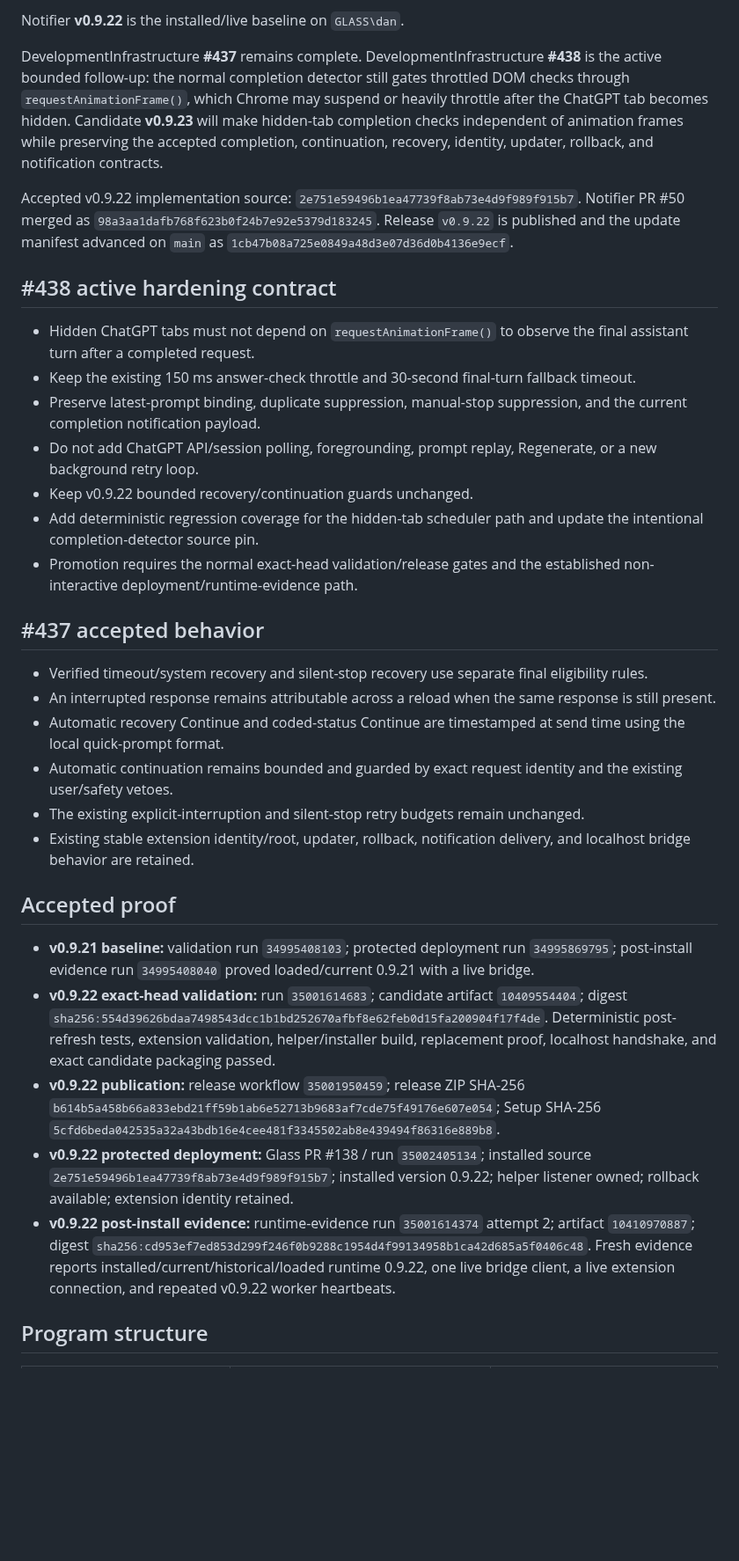
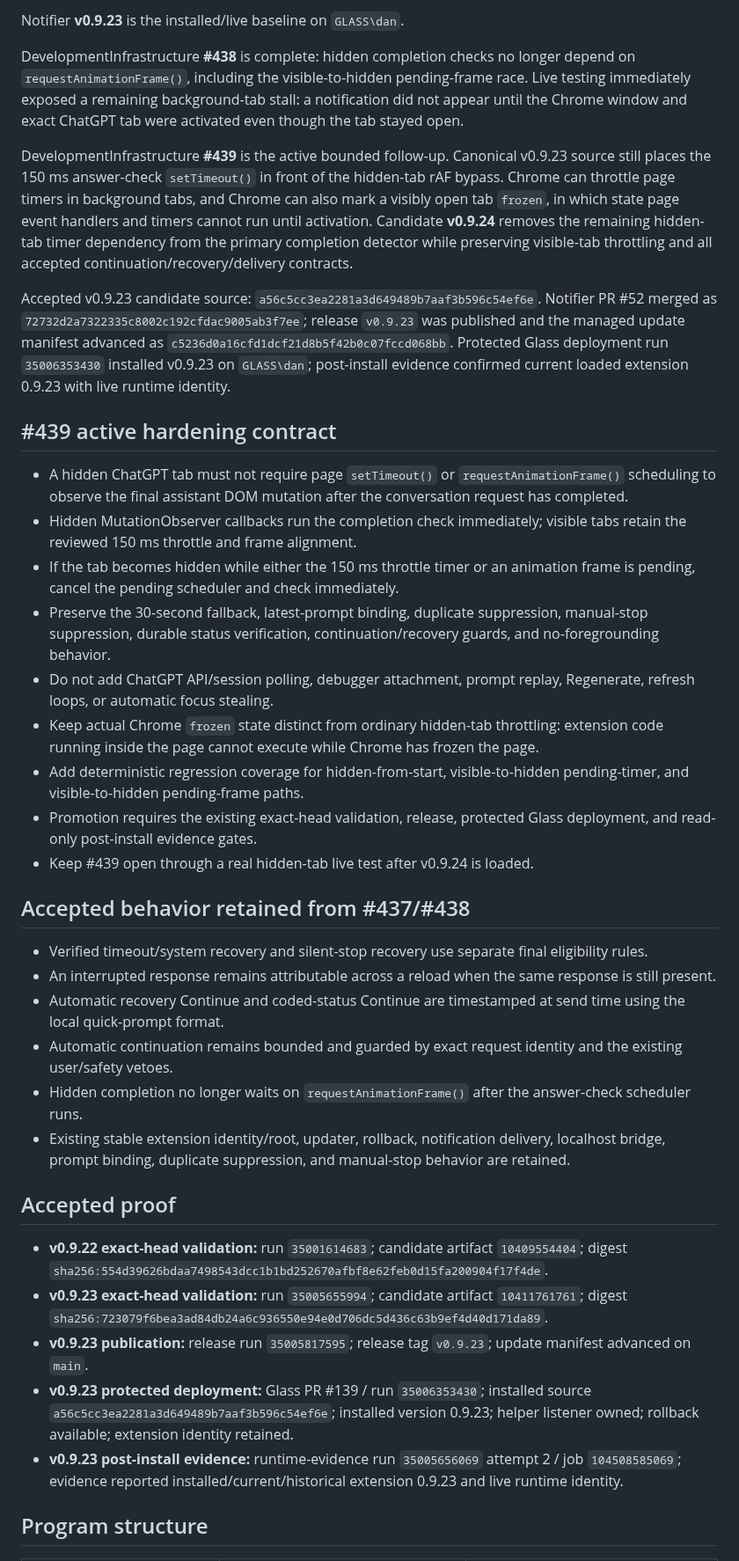
Before and after one commit to thatoneguydan/chatgpt-response-notifier, a Markdown page: ROADMAP.md, the part around one of its changes. Shown at 88% size. GitHub-like rendering; blank space fills up the shorter version.

Commit message:
Roadmap hidden-tab timer follow-up

```diff
--- a/ROADMAP.md
+++ b/ROADMAP.md
@@ -6,36 +6,40 @@ Program: **ChatGPT Response Notifier**. Source authority: this repository. Histo
 
-Notifier **v0.9.22** is the installed/live baseline on `GLASS\dan`.
+Notifier **v0.9.23** is the installed/live baseline on `GLASS\dan`.
 
-DevelopmentInfrastructure **#437** remains complete. DevelopmentInfrastructure **#438** is the active bounded follow-up: the normal completion detector still gates throttled DOM checks through `requestAnimationFrame()`, which Chrome may suspend or heavily throttle after the ChatGPT tab becomes hidden. Candidate **v0.9.23** will make hidden-tab completion checks independent of animation frames while preserving the accepted completion, continuation, recovery, identity, updater, rollback, and notification contracts.
+DevelopmentInfrastructure **#438** is complete: hidden completion checks no longer depend on `requestAnimationFrame()`, including the visible-to-hidden pending-frame race. Live testing immediately exposed a remaining background-tab stall: a notification did not appear until the Chrome window and exact ChatGPT tab were activated even though the tab stayed open.
 
-Accepted v0.9.22 implementation source: `2e751e59496b1ea47739f8ab73e4d9f989f915b7`. Notifier PR #50 merged as `98a3aa1dafb768f623b0f24b7e92e5379d183245`. Release `v0.9.22` is published and the update manifest advanced on `main` as `1cb47b08a725e0849a48d3e07d36d0b4136e9ecf`.
+DevelopmentInfrastructure **#439** is the active bounded follow-up. Canonical v0.9.23 source still places the 150 ms answer-check `setTimeout()` in front of the hidden-tab rAF bypass. Chrome can throttle page timers in background tabs, and Chrome can also mark a visibly open tab `frozen`, in which state page event handlers and timers cannot run until activation. Candidate **v0.9.24** removes the remaining hidden-tab timer dependency from the primary completion detector while preserving visible-tab throttling and all accepted continuation/recovery/delivery contracts.
 
-## #438 active hardening contract
+Accepted v0.9.23 candidate source: `a56c5cc3ea2281a3d649489b7aaf3b596c54ef6e`. Notifier PR #52 merged as `72732d2a7322335c8002c192cfdac9005ab3f7ee`; release `v0.9.23` was published and the managed update manifest advanced as `c5236d0a16cfd1dcf21d8b5f42b0c07fccd068bb`. Protected Glass deployment run `35006353430` installed v0.9.23 on `GLASS\dan`; post-install evidence confirmed current loaded extension 0.9.23 with live runtime identity.
 
-- Hidden ChatGPT tabs must not depend on `requestAnimationFrame()` to observe the final assistant turn after a completed request.
-- Keep the existing 150 ms answer-check throttle and 30-second final-turn fallback timeout.
-- Preserve latest-prompt binding, duplicate suppression, manual-stop suppression, and the current completion notification payload.
-- Do not add ChatGPT API/session polling, foregrounding, prompt replay, Regenerate, or a new background retry loop.
-- Keep v0.9.22 bounded recovery/continuation guards unchanged.
-- Add deterministic regression coverage for the hidden-tab scheduler path and update the intentional completion-detector source pin.
-- Promotion requires the normal exact-head validation/release gates and the established non-interactive deployment/runtime-evidence path.
+## #439 active hardening contract
 
-## #437 accepted behavior
+- A hidden ChatGPT tab must not require page `setTimeout()` or `requestAnimationFrame()` scheduling to observe the final assistant DOM mutation after the conversation request has completed.
+- Hidden MutationObserver callbacks run the completion check immediately; visible tabs retain the reviewed 150 ms throttle and frame alignment.
+- If the tab becomes hidden while either the 150 ms throttle timer or an animation frame is pending, cancel the pending scheduler and check immediately.
+- Preserve the 30-second fallback, latest-prompt binding, duplicate suppression, manual-stop suppression, durable status verification, continuation/recovery guards, and no-foregrounding behavior.
+- Do not add ChatGPT API/session polling, debugger attachment, prompt replay, Regenerate, refresh loops, or automatic focus stealing.
+- Keep actual Chrome `frozen` state distinct from ordinary hidden-tab throttling: extension code running inside the page cannot execute while Chrome has frozen the page.
+- Add deterministic regression coverage for hidden-from-start, visible-to-hidden pending-timer, and visible-to-hidden pending-frame paths.
+- Promotion requires the existing exact-head validation, release, protected Glass deployment, and read-only post-install evidence gates.
+- Keep #439 open through a real hidden-tab live test after v0.9.24 is loaded.
+
+## Accepted behavior retained from #437/#438
 
 - Verified timeout/system recovery and silent-stop recovery use separate final eligibility rules.
 - An interrupted response remains attributable across a reload when the same response is still present.
 - Automatic recovery Continue and coded-status Continue are timestamped at send time using the local quick-prompt format.
 - Automatic continuation remains bounded and guarded by exact request identity and the existing user/safety vetoes.
-- The existing explicit-interruption and silent-stop retry budgets remain unchanged.
-- Existing stable extension identity/root, updater, rollback, notification delivery, and localhost bridge behavior are retained.
+- Hidden completion no longer waits on `requestAnimationFrame()` after the answer-check scheduler runs.
+- Existing stable extension identity/root, updater, rollback, notification delivery, localhost bridge, prompt binding, duplicate suppression, and manual-stop behavior are retained.
 
 ## Accepted proof
 
-- **v0.9.21 baseline:** validation run `34995408103`; protected deployment run `34995869795`; post-install evidence run `34995408040` proved loaded/current 0.9.21 with a live bridge.
-- **v0.9.22 exact-head validation:** run `35001614683`; candidate artifact `10409554404`; digest `sha256:554d39626bdaa7498543dcc1b1bd252670afbf8e62feb0d15fa200904f17f4de`. Deterministic post-refresh tests, extension validation, helper/installer build, replacement proof, localhost handshake, and exact candidate packaging passed.
-- **v0.9.22 publication:** release workflow `35001950459`; release ZIP SHA-256 `b614b5a458b66a833ebd21ff59b1ab6e52713b9683af7cde75f49176e607e054`; Setup SHA-256 `5cfd6beda042535a32a43bdb16e4cee481f3345502ab8e439494f86316e889b8`.
-- **v0.9.22 protected deployment:** Glass PR #138 / run `35002405134`; installed source `2e751e59496b1ea47739f8ab73e4d9f989f915b7`; installed version 0.9.22; helper listener owned; rollback available; extension identity retained.
-- **v0.9.22 post-install evidence:** runtime-evidence run `35001614374` attempt 2; artifact `10410970887`; digest `sha256:cd953ef7ed853d299f246f0b9288c1954d4f99134958b1ca42d685a5f0406c48`. Fresh evidence reports installed/current/historical/loaded runtime 0.9.22, one live bridge client, a live extension connection, and repeated v0.9.22 worker heartbeats.
+- **v0.9.22 exact-head validation:** run `35001614683`; candidate artifact `10409554404`; digest `sha256:554d39626bdaa7498543dcc1b1bd252670afbf8e62feb0d15fa200904f17f4de`.
+- **v0.9.23 exact-head validation:** run `35005655994`; candidate artifact `10411761761`; digest `sha256:723079f6bea3ad84db24a6c936550e94e0d706dc5d436c63b9ef4d40d171da89`.
+- **v0.9.23 publication:** release run `35005817595`; release tag `v0.9.23`; update manifest advanced on `main`.
+- **v0.9.23 protected deployment:** Glass PR #139 / run `35006353430`; installed source `a56c5cc3ea2281a3d649489b7aaf3b596c54ef6e`; installed version 0.9.23; helper listener owned; rollback available; extension identity retained.
+- **v0.9.23 post-install evidence:** runtime-evidence run `35005656069` attempt 2 / job `104508585069`; evidence reported installed/current/historical extension 0.9.23 and live runtime identity.
 
 ## Program structure
 
```
Also changed, not shown: other parts of ROADMAP.md (+8 -8 lines).
